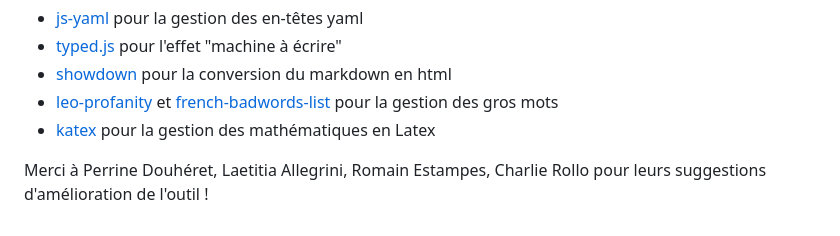
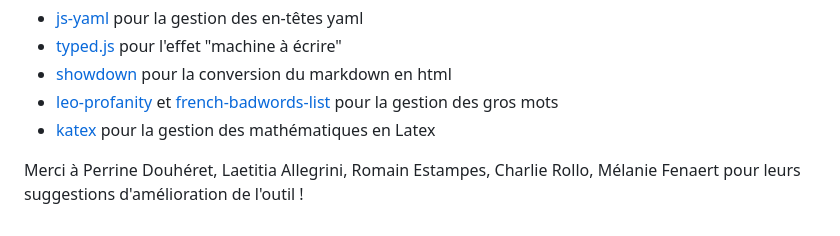
Before and after one commit to eyssette/chatMD, a Markdown page: README.md, the part around the change. GitHub-like rendering.

Commit message:
ajout remerciement

```diff
--- a/README.md
+++ b/README.md
@@ -107,4 +107,4 @@ Il utilise d'autres logiciels libres :
 - [leo-profanity](https://github.com/jojoee/leo-profanity) et [french-badwords-list](https://github.com/darwiin/french-badwords-list/) pour la gestion des gros mots
 - [katex](https://katex.org/) pour la gestion des mathématiques en Latex
 
-Merci à Perrine Douhéret, Laetitia Allegrini, Romain Estampes, Charlie Rollo pour leurs suggestions d'amélioration de l'outil !
+Merci à Perrine Douhéret, Laetitia Allegrini, Romain Estampes, Charlie Rollo, Mélanie Fenaert pour leurs suggestions d'amélioration de l'outil !
```
